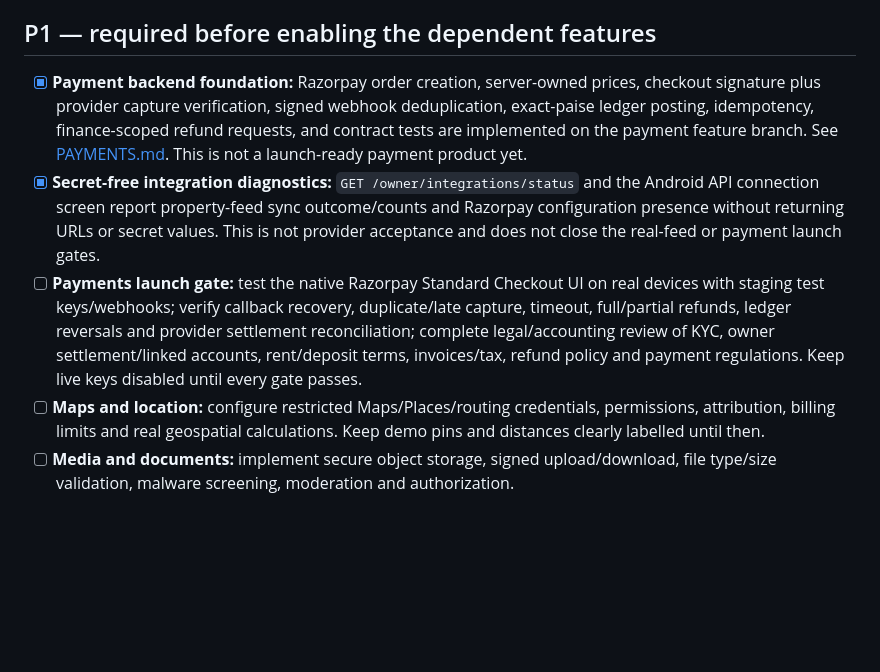
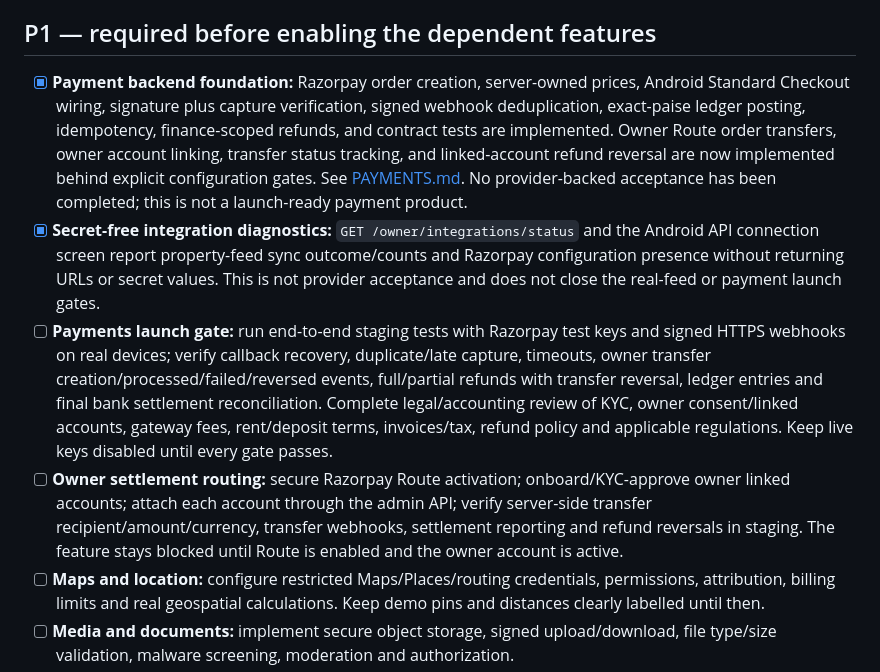
Before and after one commit to radhengle/StayEasy, a Markdown page: docs/RELEASE_CHECKLIST.md, the part around the change. GitHub-like rendering; blank space fills up the shorter version.

Commit message:
Clarify implemented payment flows and remaining settlement release gates

```diff
--- a/docs/RELEASE_CHECKLIST.md
+++ b/docs/RELEASE_CHECKLIST.md
@@ -14,9 +14,10 @@ This is the prioritized release backlog. A green build is necessary, but it is n
 
 ## P1 — required before enabling the dependent features
 
-- [x] **Payment backend foundation:** Razorpay order creation, server-owned prices, checkout signature plus provider capture verification, signed webhook deduplication, exact-paise ledger posting, idempotency, finance-scoped refund requests, and contract tests are implemented on the payment feature branch. See [PAYMENTS.md](PAYMENTS.md). This is not a launch-ready payment product yet.
+- [x] **Payment backend foundation:** Razorpay order creation, server-owned prices, Android Standard Checkout wiring, signature plus capture verification, signed webhook deduplication, exact-paise ledger posting, idempotency, finance-scoped refunds, and contract tests are implemented. Owner Route order transfers, owner account linking, transfer status tracking, and linked-account refund reversal are now implemented behind explicit configuration gates. See [PAYMENTS.md](PAYMENTS.md). No provider-backed acceptance has been completed; this is not a launch-ready payment product.
 - [x] **Secret-free integration diagnostics:** `GET /owner/integrations/status` and the Android API connection screen report property-feed sync outcome/counts and Razorpay configuration presence without returning URLs or secret values. This is not provider acceptance and does not close the real-feed or payment launch gates.
-- [ ] **Payments launch gate:** test the native Razorpay Standard Checkout UI on real devices with staging test keys/webhooks; verify callback recovery, duplicate/late capture, timeout, full/partial refunds, ledger reversals and provider settlement reconciliation; complete legal/accounting review of KYC, owner settlement/linked accounts, rent/deposit terms, invoices/tax, refund policy and payment regulations. Keep live keys disabled until every gate passes.
+- [ ] **Payments launch gate:** run end-to-end staging tests with Razorpay test keys and signed HTTPS webhooks on real devices; verify callback recovery, duplicate/late capture, timeouts, owner transfer creation/processed/failed/reversed events, full/partial refunds with transfer reversal, ledger entries and final bank settlement reconciliation. Complete legal/accounting review of KYC, owner consent/linked accounts, gateway fees, rent/deposit terms, invoices/tax, refund policy and applicable regulations. Keep live keys disabled until every gate passes.
+- [ ] **Owner settlement routing:** secure Razorpay Route activation; onboard/KYC-approve owner linked accounts; attach each account through the admin API; verify server-side transfer recipient/amount/currency, transfer webhooks, settlement reporting and refund reversals in staging. The feature stays blocked until Route is enabled and the owner account is active.
 - [ ] **Maps and location:** configure restricted Maps/Places/routing credentials, permissions, attribution, billing limits and real geospatial calculations. Keep demo pins and distances clearly labelled until then.
 - [ ] **Media and documents:** implement secure object storage, signed upload/download, file type/size validation, malware screening, moderation and authorization.
 - [ ] **Notifications and jobs:** configure email/push/SMS delivery, retries and idempotency; schedule reservation expiry, rent billing and reminders with timezone-safe tests. Schedule `python -m backend.scripts.purge_expired_invitation_documents` daily after configuring private storage, keep `DOCUMENT_ORPHAN_GRACE_HOURS` at a safe 24-hour minimum unless operations justify otherwise, and monitor its expired/orphan purge and failure counts.
```
